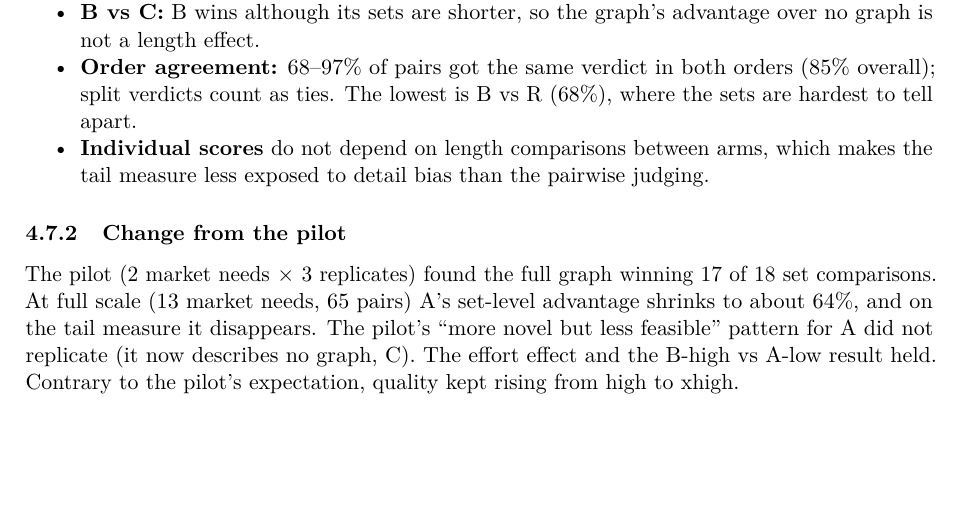
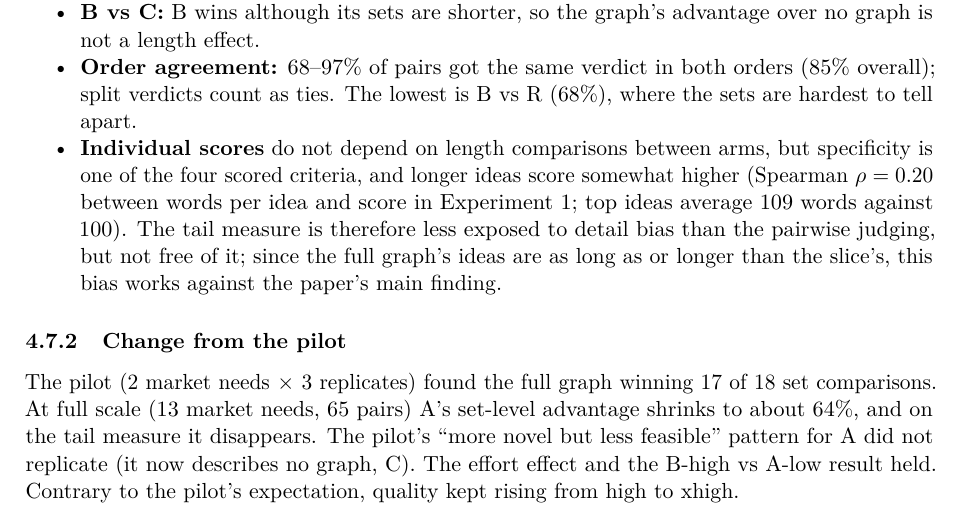
Before and after one commit to orioli/IM-LLM, a LaTeX paper (paper/main.tex, which reads paper/body.tex): part of page 39 of 52, cut so that both start at the same text, the shorter picture padded with empty space. Compiled offline with pdfLaTeX.

Commit message:
Revise body.tex: clarify impact of length on individual scores; update main.pdf for consistency

```diff
--- a/paper/body.tex
+++ b/paper/body.tex
@@ -1939,7 +1939,7 @@ B \textperiodcentered{} Slice vs R \textperiodcentered{} Random, high effort & 4
 \item
   \textbf{Order agreement:} 68--97\% of pairs got the same verdict in both orders (85\% overall); split verdicts count as ties. The lowest is B vs R (68\%), where the sets are hardest to tell apart.
 \item
-  \textbf{Individual scores} do not depend on length comparisons between arms, which makes the tail measure less exposed to detail bias than the pairwise judging.
+  \textbf{Individual scores} do not depend on length comparisons between arms, but specificity is one of the four scored criteria, and longer ideas score somewhat higher (Spearman $\rho = 0.20$ between words per idea and score in Experiment 1; top ideas average 109 words against 100). The tail measure is therefore less exposed to detail bias than the pairwise judging, but not free of it; since the full graph's ideas are as long as or longer than the slice's, this bias works against the paper's main finding.
 \end{itemize}
 
 \hypertarget{change-from-the-pilot}{%
```
Also changed, not shown: 1 other file.
